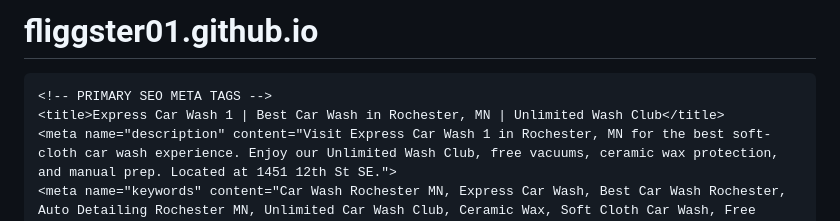
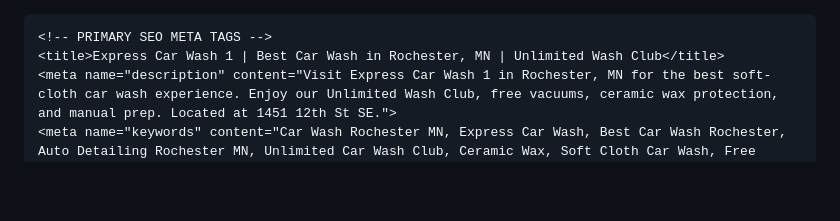
Before and after one commit to fliggster01/fliggster01.github.io, a Markdown page: README.md, the part around the change. GitHub-like rendering; blank space fills up the shorter version.

```diff
--- a/README.md
+++ b/README.md
@@ -1,4 +1,3 @@
-# fliggster01.github.io
 <!DOCTYPE html>
 <html lang="en" class="scroll-smooth scroll-pt-32">
 <head>
```
